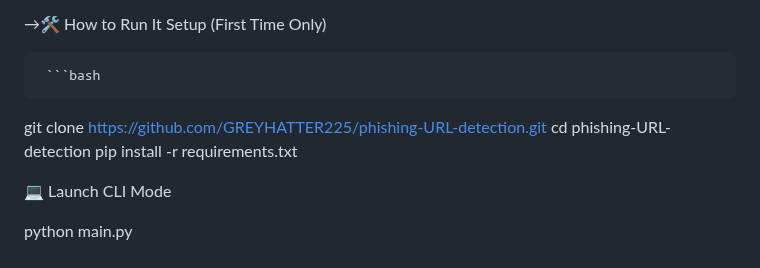
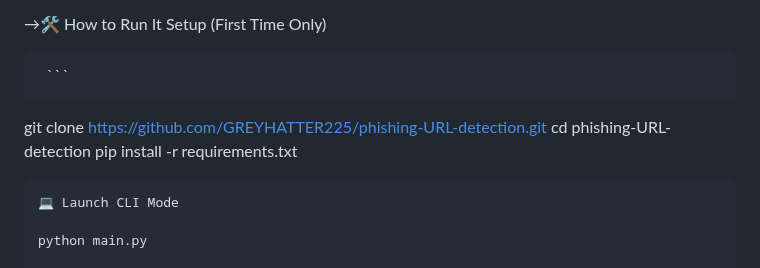
Before and after one commit to GREYHATTER225/phishing-URL-detection, a Markdown page: README.md, the part around the change. GitHub-like rendering.

````diff
--- a/README.md
+++ b/README.md
@@ -57,11 +57,11 @@ This project is a practical implementation of a **phishing URL detection system*
 →🛠️ How to Run It
     Setup (First Time Only)
 
-     ```bash
+     ```
 git clone https://github.com/GREYHATTER225/phishing-URL-detection.git
 cd phishing-URL-detection
 pip install -r requirements.txt
-
+```
 💻 Launch CLI Mode
 
 python main.py
````
